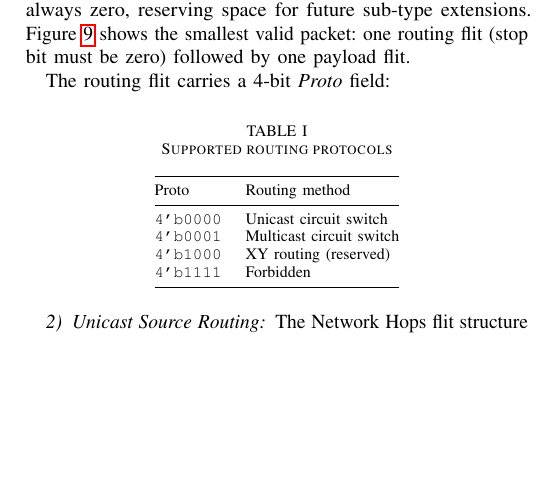
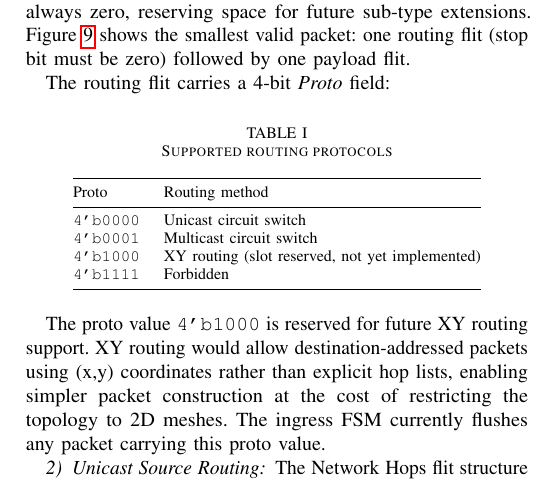
Before and after one commit to cclienti/verilog-ip, a LaTeX paper (hw/network/hynoc/doc/paper/main.tex, which reads hw/network/hynoc/doc/paper/sections/architecture.tex): part of one column of page 4 of 8, cut so that both start at the same text, the shorter picture padded with empty space. Compiled offline with pdfLaTeX.

Commit message:
feat(paper): explain XY routing proto slot is reserved but not yet implemented

```diff
--- a/hw/network/hynoc/doc/paper/sections/architecture.tex
+++ b/hw/network/hynoc/doc/paper/sections/architecture.tex
@@ -204,11 +204,17 @@ Proto & Routing method \\
 \midrule
 \texttt{4'b0000} & Unicast circuit switch \\
 \texttt{4'b0001} & Multicast circuit switch \\
-\texttt{4'b1000} & XY routing (reserved) \\
+\texttt{4'b1000} & XY routing (slot reserved, not yet implemented) \\
 \texttt{4'b1111} & Forbidden \\
 \bottomrule
 \end{tabular}
 \end{table}
+
+The proto value \texttt{4'b1000} is reserved for future XY routing support.
+XY routing would allow destination-addressed packets using (x,y) coordinates
+rather than explicit hop lists, enabling simpler packet construction at the
+cost of restricting the topology to 2D meshes. The ingress FSM currently
+flushes any packet carrying this proto value.
 
 \subsubsection{Unicast Source Routing}
 
```
